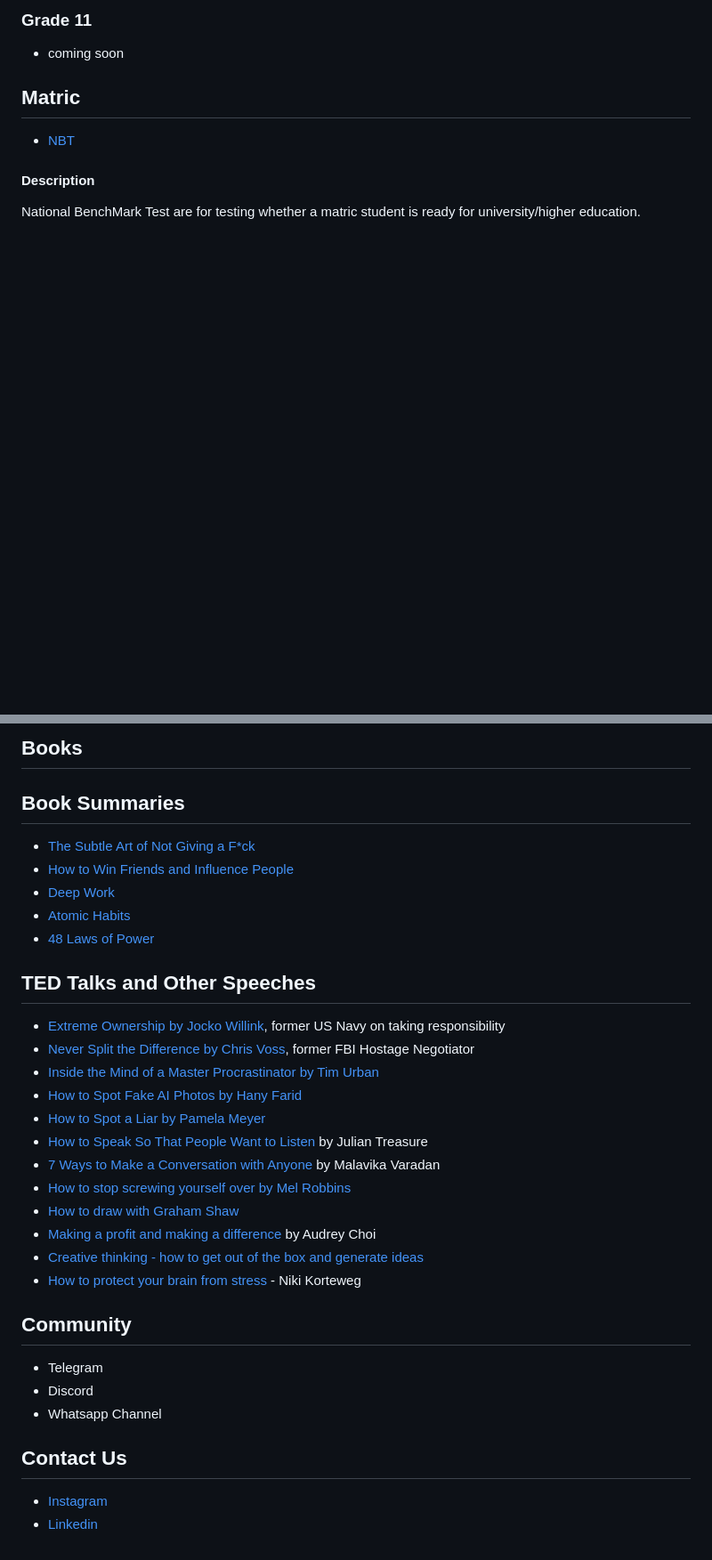
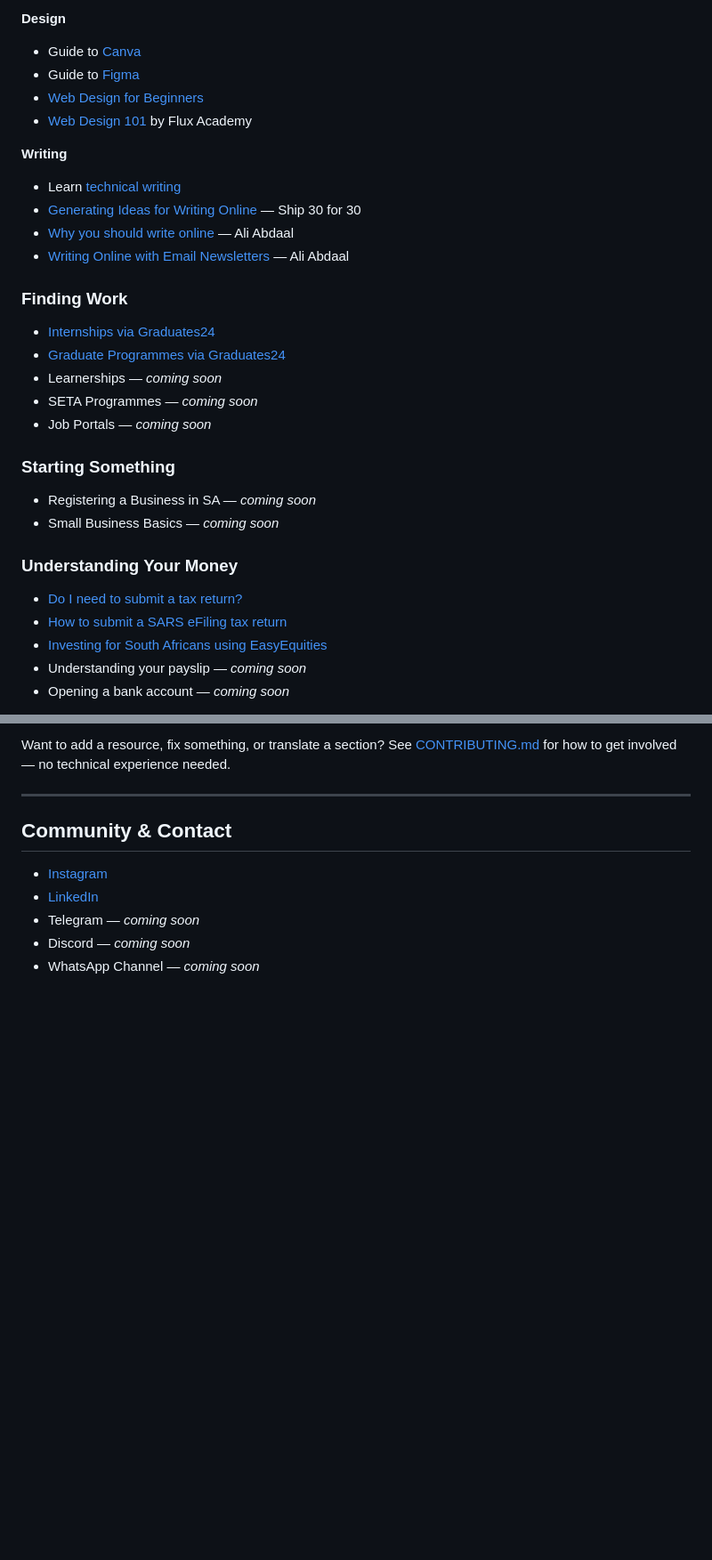
Before and after one commit to realtimshady16/mzantsi-vibes, a Markdown page: README.md, 2 parts joined by grey strips. Shown at 89% size. GitHub-like rendering; blank space fills up the shorter version.

```diff
--- a/README.md
+++ b/README.md
@@ -46,16 +78,34 @@ High School
 
-### Grade 11
+**Design**
+- Guide to [Canva](https://youtu.be/Llnmf5BXLBA?si=6qxv76SEU3pfGfia)
+- Guide to [Figma](https://youtu.be/HoKD1qIcchQ?si=GHdv7tTvHCmmR1BU)
+- [Web Design for Beginners](https://youtu.be/B-ytMSuwbf8?si=jCbuxnSjO-MaAv1H)
+- [Web Design 101](https://youtu.be/j6Ule7GXaRs?si=RRVoyMKX_9iDYgEI) by Flux Academy
 
-*   coming soon
+**Writing**
+- Learn [technical writing](https://youtu.be/vT5pcc30Ffw?si=xfDq5bKKn0D3IoRc)
+- [Generating Ideas for Writing Online](https://youtu.be/iH5V9y82jHE?si=RRhXMNVpoWtcIiir) — Ship 30 for 30
+- [Why you should write online](https://www.youtube.com/watch?v=vyVpRiqOvt4) — Ali Abdaal
+- [Writing Online with Email Newsletters](https://youtu.be/ozWseKZV6Ac?si=Ipxhg8MFdGJ5vjcK) — Ali Abdaal
 
-Matric
-------
+### Finding Work
 
-*   [NBT](https://www.nbt.ac.za/)
+- [Internships via Graduates24](https://www.graduates24.com/internshipprogrammes)
+- [Graduate Programmes via Graduates24](https://www.graduates24.com/graduate_programmes)
+- Learnerships — *coming soon*
+- SETA Programmes — *coming soon*
+- Job Portals — *coming soon*
 
-#### Description
+### Starting Something
 
-National BenchMark Test are for testing whether a matric student is ready for university/higher education.
+- Registering a Business in SA — *coming soon*
+- Small Business Basics — *coming soon*
 
+### Understanding Your Money
 
+- [Do I need to submit a tax return?](https://www.sars.gov.za/types-of-tax/personal-income-tax/do-you-need-to-submit-a-return/)
+- [How to submit a SARS eFiling tax return](https://youtu.be/p0RsKsiJyAc?si=1bmx2I7rGYuSj8NO)
+- [Investing for South Africans using EasyEquities](https://youtu.be/luh3jEqy4HI?si=dczWk3LISPvCbTKv)
+- Understanding your payslip — *coming soon*
+- Opening a bank account — *coming soon*
 
@@ -162,41 +199,12 @@ Being Healthy 101
 
-Books
------
+Want to add a resource, fix something, or translate a section? See [CONTRIBUTING.md](CONTRIBUTING.md) for how to get involved — no technical experience needed.
 
-Book Summaries
---------------
+---
 
-*   [The Subtle Art of Not Giving a F\*ck](https://youtu.be/lz8sUiXAnbs?si=P886_YGBRrDj32QQ)
-*   [How to Win Friends and Influence People](https://youtu.be/Xo2Q4PQqqWU?si=vjthkL6YCmrVOD6Y)
-*   [Deep Work](https://youtu.be/xJYlhhT7hyE?si=fsBDrQVuDIv3R8lz)
-*   [Atomic Habits](https://youtu.be/PZ7lDrwYdZc?si=TsOPxuSr1JmWbGtJ)
-*   [48 Laws of Power](https://youtu.be/Su36tpkuo1I?si=8T-ag8FIEuCLuCNS )
+## Community & Contact
 
-TED Talks and Other Speeches
-----------------------------
-
-*   [Extreme Ownership by Jocko Willink](https://youtu.be/ljqra3BcqWM?si=k85ss4qBjXqNMjTY), former US Navy on taking responsibility
-*   [Never Split the Difference by Chris Voss](https://youtu.be/MjhDkNmtjy0?si=xVoCH4w0VuXIEZPe), former FBI Hostage Negotiator
-*   [Inside the Mind of a Master Procrastinator by Tim Urban](https://youtu.be/arj7oStGLkU?si=pUQPmT-Zy0raB_z5)
-*   [How to Spot Fake AI Photos by Hany Farid](https://youtu.be/q5_PrTvNypY?si=B7TIOcBGg-WshxF2)
-*   [How to Spot a Liar by Pamela Meyer](https://youtu.be/P_6vDLq64gE?si=Zkcfl_D3e7z88nzS)
-*   [How to Speak So That People Want to Listen](https://youtu.be/eIho2S0ZahI?si=SLbm7Skl9pDW6UhB) by Julian Treasure
-*   [7 Ways to Make a Conversation with Anyone](https://youtu.be/F4Zu5ZZAG7I?si=xfTFr6pJ-OKCtkcb) by Malavika Varadan
-*   [How to stop screwing yourself over by Mel Robbins](https://youtu.be/Lp7E973zozc?si=DpcygzjBElf2ogv5)
-*   [How to draw with Graham Shaw](https://youtu.be/7TXEZ4tP06c?si=0xyIIwhhr3tHNW4p)
-*   [Making a profit and making a difference](https://youtu.be/y7l5QHRY_AI?si=CSUna1GGAUB7mD73) by Audrey Choi
-*   [Creative thinking - how to get out of the box and generate ideas](https://youtu.be/bEusrD8g-dM?si=hCOT12bE6YSOefir)
-*   [How to protect your brain from stress](https://youtu.be/Nz9eAaXRzGg?si=XSROHHKpyVGA034i) - Niki Korteweg
-
-Community
----------
-
-*   Telegram
-*   Discord
-*   Whatsapp Channel
-
-Contact Us
-----------
-
-*   [Instagram](https://www.instagram.com/mzantsivibes/)
-*   [Linkedin](https://www.linkedin.com/company/mzantsi-vibes/)
+- [Instagram](https://www.instagram.com/mzantsivibes/)
+- [LinkedIn](https://www.linkedin.com/company/mzantsi-vibes/)
+- Telegram — *coming soon*
+- Discord — *coming soon*
+- WhatsApp Channel — *coming soon*
```
Also changed, not shown: other parts of README.md (+113 -94 lines).
